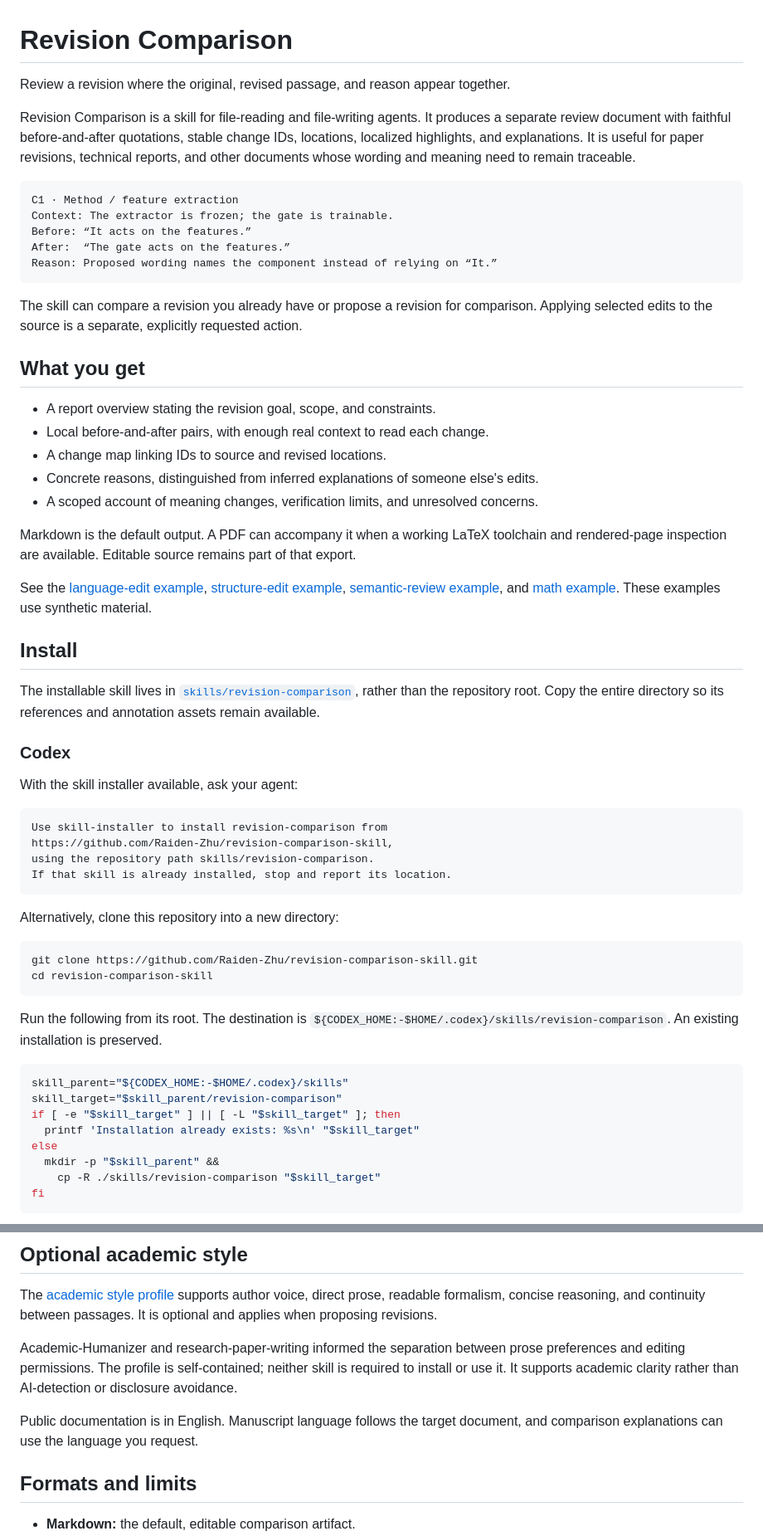
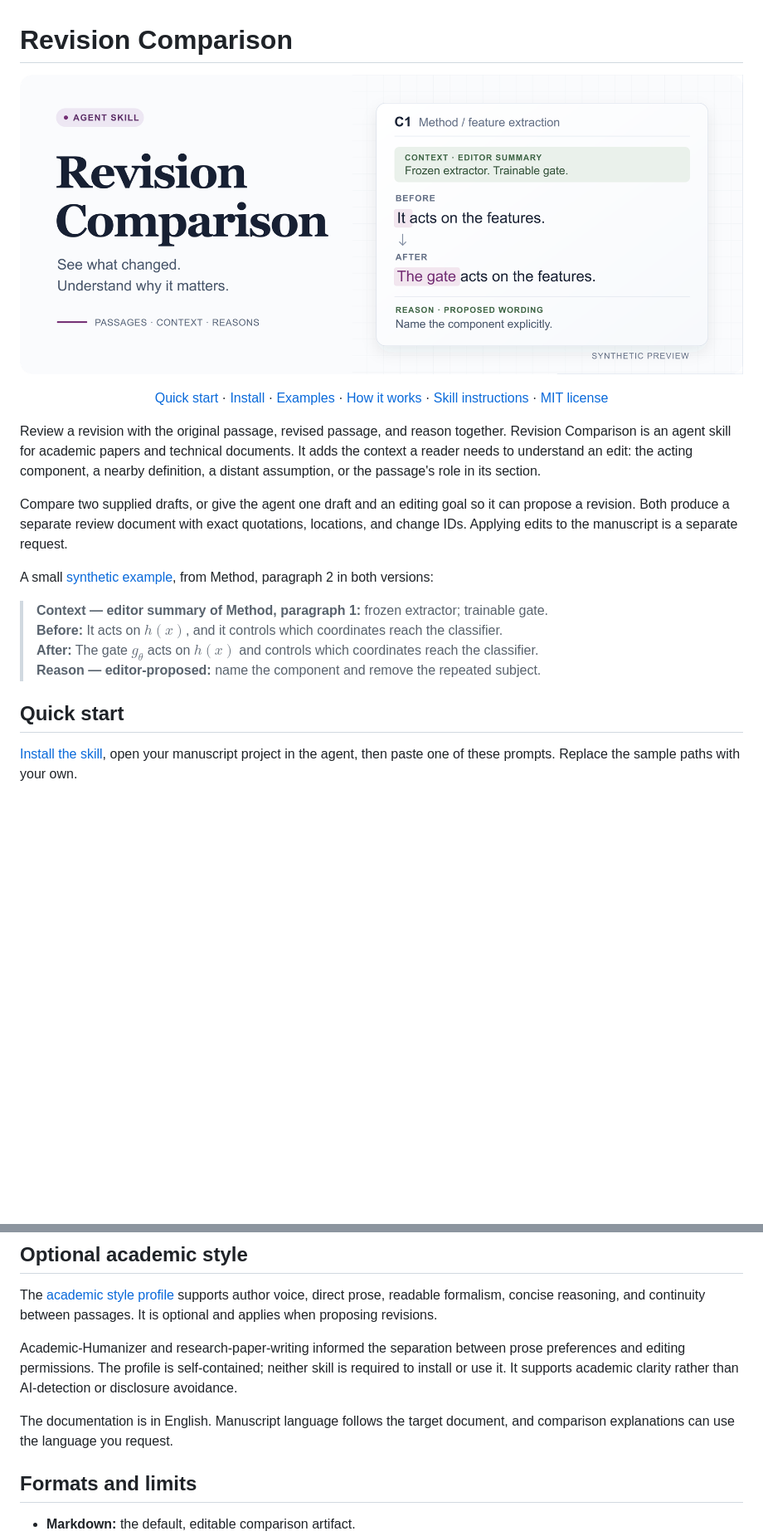
Before and after one commit to Raiden-Zhu/revision-comparison-skill, a Markdown page: README.md, 2 parts joined by grey strips. Shown at 83% size. Drawn GitHub-style; pictures changed too: assets/readme-hero.png (added); blank space fills up the shorter version.

Commit message:
Improve README visuals and host-specific installation

````diff
--- a/README.md
+++ b/README.md
@@ -1,63 +1,30 @@
 # Revision Comparison
 
-Review a revision where the original, revised passage, and reason appear together.
+<p align="center">
+  <img src="assets/readme-hero.png" alt="Revision Comparison: an agent skill that puts before-and-after passages, context, and reasons in one review." width="1400">
+</p>
 
-Revision Comparison is a skill for file-reading and file-writing agents. It produces a separate review document with faithful before-and-after quotations, stable change IDs, locations, localized highlights, and explanations. It is useful for paper revisions, technical reports, and other documents whose wording and meaning need to remain traceable.
+<p align="center">
+  <a href="#quick-start">Quick start</a> ·
+  <a href="#install">Install</a> ·
+  <a href="#examples">Examples</a> ·
+  <a href="#how-it-works">How it works</a> ·
+  <a href="skills/revision-comparison/SKILL.md">Skill instructions</a> ·
+  <a href="LICENSE">MIT license</a>
+</p>
 
-```text
-C1 · Method / feature extraction
-Context: The extractor is frozen; the gate is trainable.
-Before: “It acts on the features.”
-After:  “The gate acts on the features.”
-Reason: Proposed wording names the component instead of relying on “It.”
-```
+Review a revision with the original passage, revised passage, and reason together. Revision Comparison is an agent skill for academic papers and technical documents. It adds the context a reader needs to understand an edit: the acting component, a nearby definition, a distant assumption, or the passage's role in its section.
 
-The skill can compare a revision you already have or propose a revision for comparison. Applying selected edits to the source is a separate, explicitly requested action.
+Compare two supplied drafts, or give the agent one draft and an editing goal so it can propose a revision. Both produce a separate review document with exact quotations, locations, and change IDs. Applying edits to the manuscript is a separate request.
 
-## What you get
+A small [synthetic example](examples/language-edit/comparison.md), from Method, paragraph 2 in both versions:
 
-- A report overview stating the revision goal, scope, and constraints.
-- Local before-and-after pairs, with enough real context to read each change.
-- A change map linking IDs to source and revised locations.
-- Concrete reasons, distinguished from inferred explanations of someone else's edits.
-- A scoped account of meaning changes, verification limits, and unresolved concerns.
+> **Context — editor summary of Method, paragraph 1:** frozen extractor; trainable gate.<br>
+> **Before:** It acts on $h(x)$, and it controls which coordinates reach the classifier.<br>
+> **After:** The gate $g_\theta$ acts on $h(x)$ and controls which coordinates reach the classifier.<br>
+> **Reason — editor-proposed:** name the component and remove the repeated subject.
 
-Markdown is the default output. A PDF can accompany it when a working LaTeX toolchain and rendered-page inspection are available. Editable source remains part of that export.
+## Quick start
 
-See the [language-edit example](examples/language-edit/comparison.md), [structure-edit example](examples/structure-edit/comparison.md), [semantic-review example](examples/semantic-review/comparison.md), and [math example](examples/math/comparison.md). These examples use synthetic material.
+[Install the skill](#install), open your manuscript project in the agent, then paste one of these prompts. Replace the sample paths with your own.
 
-## Install
-
-The installable skill lives in [`skills/revision-comparison`](skills/revision-comparison), rather than the repository root. Copy the entire directory so its references and annotation assets remain available.
-
-### Codex
-
-With the skill installer available, ask your agent:
-
-```text
-Use skill-installer to install revision-comparison from
-https://github.com/Raiden-Zhu/revision-comparison-skill,
-using the repository path skills/revision-comparison.
-If that skill is already installed, stop and report its location.
-```
-
-Alternatively, clone this repository into a new directory:
-
-```sh
-git clone https://github.com/Raiden-Zhu/revision-comparison-skill.git
-cd revision-comparison-skill
-```
-
-Run the following from its root. The destination is `${CODEX_HOME:-$HOME/.codex}/skills/revision-comparison`. An existing installation is preserved.
-
-```sh
-skill_parent="${CODEX_HOME:-$HOME/.codex}/skills"
-skill_target="$skill_parent/revision-comparison"
-if [ -e "$skill_target" ] || [ -L "$skill_target" ]; then
-  printf 'Installation already exists: %s\n' "$skill_target"
-else
-  mkdir -p "$skill_parent" &&
-    cp -R ./skills/revision-comparison "$skill_target"
-fi
-```
-
@@ -172,7 +232,7 @@ The [academic style profile](skills/revision-comparison/references/academic-styl
 
 Academic-Humanizer and research-paper-writing informed the separation between prose preferences and editing permissions. The profile is self-contained; neither skill is required to install or use it. It supports academic clarity rather than AI-detection or disclosure avoidance.
 
-Public documentation is in English. Manuscript language follows the target document, and comparison explanations can use the language you request.
+The documentation is in English. Manuscript language follows the target document, and comparison explanations can use the language you request.
 
 ## Formats and limits
 
````
Also changed, not shown: other parts of README.md (+141 -39 lines), 3 other files.
